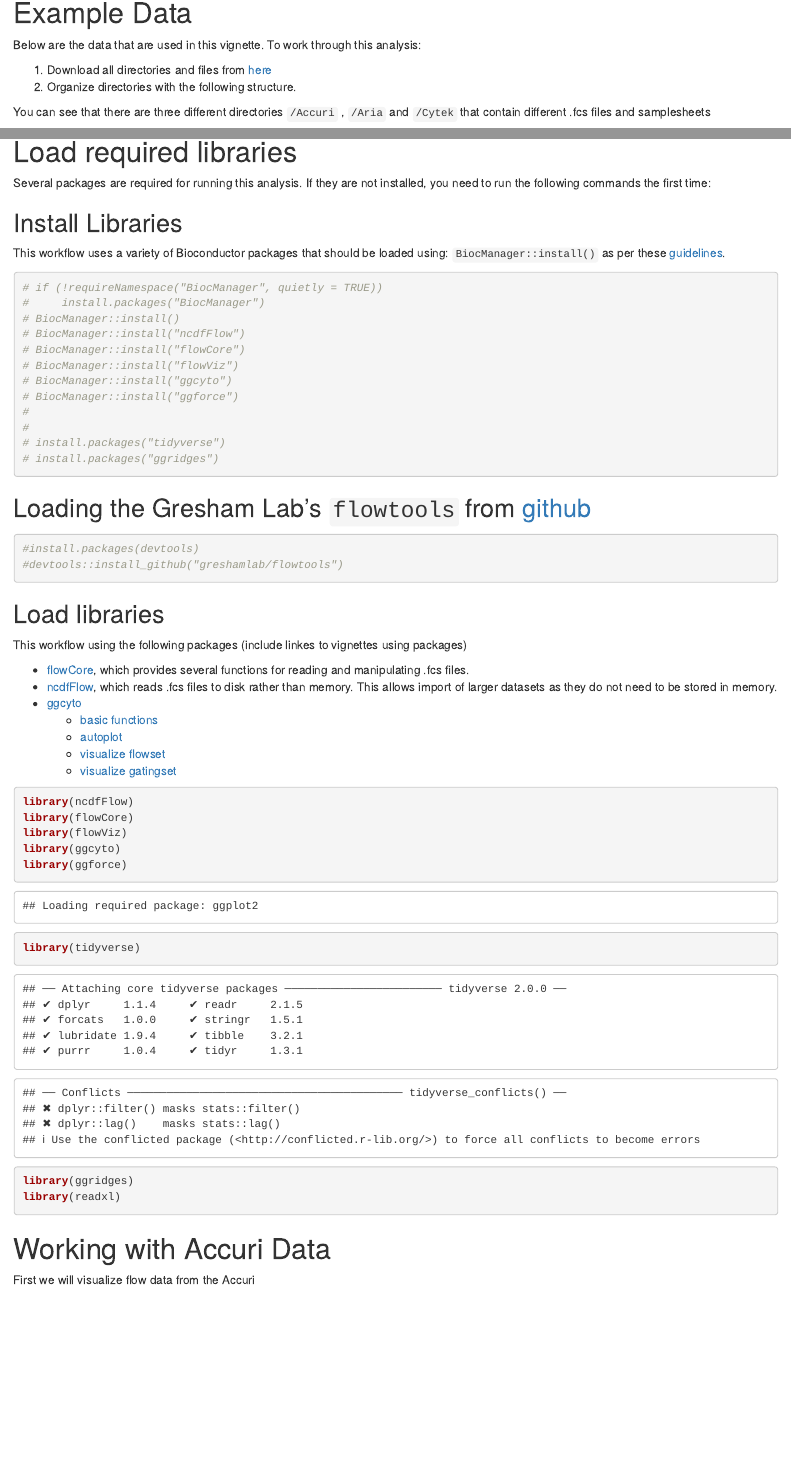
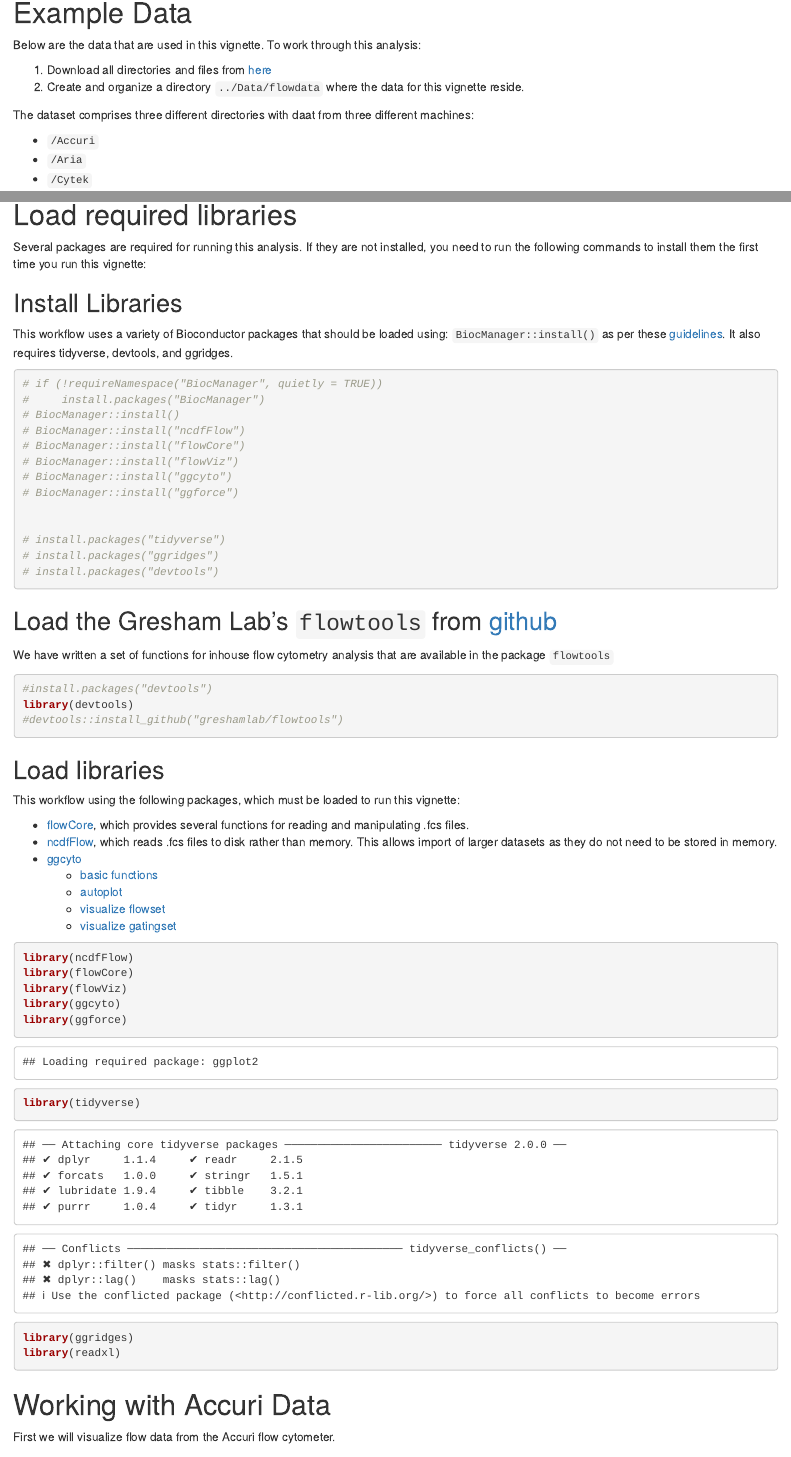
Before and after one commit to GreshamLab/vignettes, an R Markdown document (docs/Analyze_Facs_Data.Rmd): the page in a window 1100 px wide, from 560 px down before the commit and from 580 px down after it, so that both start at the same text, and a second part further down, joined at a grey line. Rendered offline with R 4.5, knitr and Pandoc, with nearby package versions; some code elsewhere in the file could not run offline.

Commit message:
minor updates

````diff
--- a/docs/Analyze_Facs_Data.Rmd
+++ b/docs/Analyze_Facs_Data.Rmd
@@ -24,6 +24,10 @@ The data are generated using the three FACS machines used in NYU CGSB gencore
 Below are the data that are used in this vignette.  To work through this analysis:
 
 1. Download all directories and files from [here](https://drive.google.com/drive/folders/1_QARsH5vOHR-lIPURf3lgt6skN2of5US?usp=sharing)
-2. Organize directories with the following structure.
+2. Create and organize a directory `../Data/flowdata` where the data for this vignette reside.
 
-You can see that there are three different directories `/Accuri` , `/Aria` and `/Cytek` that contain different .fcs files and samplesheets
+The dataset comprises three different directories with daat from three different machines:
+
+* `/Accuri`
+* `/Aria`
+* `/Cytek`
@@ -34,10 +43,10 @@ ls -R ../Data/flowdata
 
 # Load required libraries
 
-Several packages are required for running this analysis.  If they are not installed, you need to run the following commands the first time:
+Several packages are required for running this analysis.  If they are not installed, you need to run the following commands to install them the first time you run this vignette:
 
 ## Install Libraries
-This workflow uses a variety of Bioconductor packages that should be loaded using: `BiocManager::install()` as per these [guidelines](https://www.bioconductor.org/install/).
+This workflow uses a variety of Bioconductor packages that should be loaded using: `BiocManager::install()` as per these [guidelines](https://www.bioconductor.org/install/).  It also requires tidyverse, devtools, and ggridges.
 
 ```{r Install libraries, warning=FALSE}
 # if (!requireNamespace("BiocManager", quietly = TRUE))
@@ -48,22 +57,25 @@ This workflow uses a variety of Bioconductor packages that should be loaded usin
 # BiocManager::install("flowViz")
 # BiocManager::install("ggcyto")
 # BiocManager::install("ggforce")
-#
-#
+
+
 # install.packages("tidyverse")
 # install.packages("ggridges")
-
+# install.packages("devtools")
 ```
 
-## Loading the Gresham Lab's `flowtools` from [github](https://github.com/GreshamLab/flowtools)
+## Load the Gresham Lab's `flowtools` from [github](https://github.com/GreshamLab/flowtools)
+
+We have written a set of functions for inhouse flow cytometry analysis that are available in the package `flowtools`
 
 ```{r}
-#install.packages(devtools)
+#install.packages("devtools")
+library(devtools)
 #devtools::install_github("greshamlab/flowtools")
 ```
 
 ## Load libraries
-This workflow using the following packages (include linkes to vignettes using packages)
+This workflow using the following packages, which must be loaded to run this vignette:
 
 * [flowCore](https://www.bioconductor.org/packages/release/bioc/vignettes/flowCore/inst/doc/HowTo-flowCore.pdf), which provides several functions for reading and manipulating .fcs files.
 * [ncdfFlow](https://bioconductor.org/packages/devel/bioc/vignettes/ncdfFlow/inst/doc/ncdfFlow.pdf), which reads .fcs files to disk rather than memory.  This allows import of larger datasets as they do not need to be stored in memory.
@@ -85,7 +97,7 @@ library(readxl)
 ```
 
 # Working with Accuri Data
-First we will visualize flow data from the Accuri
+First we will visualize flow data from the Accuri flow cytometer.
 
 ## Read files
 FCS files exported from the Accuri flow cytometry machine are read into R using `read.ncdfFlowSet`
````
Also changed, not shown: docs/Analyze_Facs_Data.Rmd (25 more changed lines), 1 other file.
